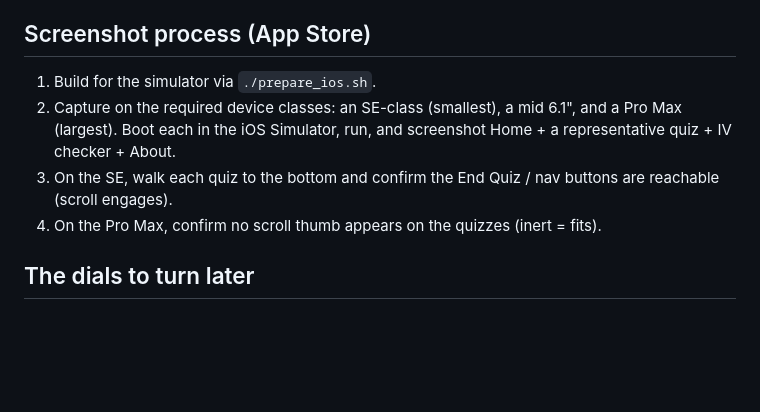
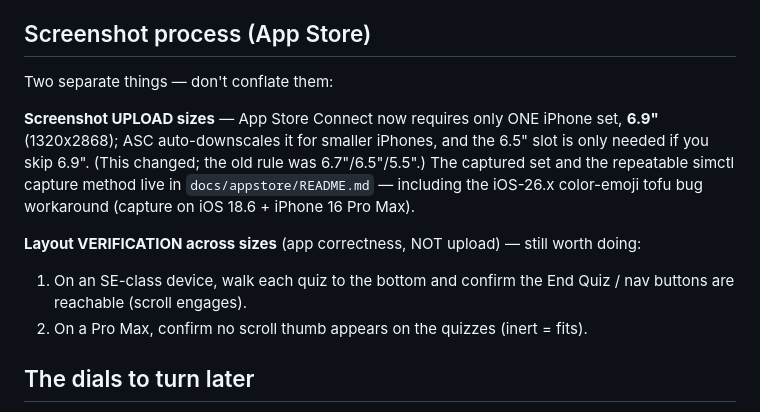
Before and after one commit to mglerner/gobattlekit, a Markdown page: docs/responsive_layout_plan.md, the part around the change. GitHub-like rendering; blank space fills up the shorter version.

Commit message:
responsive_layout_plan: correct stale multi-size screenshot guidance
ASC now requires only one 6.9" iPhone screenshot set (auto-downscaled for
smaller phones), not the old SE/6.1"/Pro Max trio. Split the section into
upload sizes (point to docs/appstore/README.md + the emoji-bug workaround)
vs. layout verification across sizes (still useful, but app correctness, not
screenshot uploads).

Co-Authored-By: Claude Opus 4.8 (1M context) <noreply@anthropic.com>

```diff
--- a/docs/responsive_layout_plan.md
+++ b/docs/responsive_layout_plan.md
@@ -112,13 +112,20 @@ in its OWN commit (it changes fixed heights app-wide and needs SE + 17 Pro eyes)
 
 ## Screenshot process (App Store)
 
-1. Build for the simulator via `./prepare_ios.sh`.
-2. Capture on the required device classes: an SE-class (smallest), a mid 6.1",
-   and a Pro Max (largest). Boot each in the iOS Simulator, run, and screenshot
-   Home + a representative quiz + IV checker + About.
-3. On the SE, walk each quiz to the bottom and confirm the End Quiz / nav buttons
-   are reachable (scroll engages).
-4. On the Pro Max, confirm no scroll thumb appears on the quizzes (inert = fits).
+Two separate things — don't conflate them:
+
+**Screenshot UPLOAD sizes** — App Store Connect now requires only ONE iPhone
+set, **6.9"** (1320x2868); ASC auto-downscales it for smaller iPhones, and the
+6.5" slot is only needed if you skip 6.9". (This changed; the old rule was
+6.7"/6.5"/5.5".) The captured set and the repeatable simctl capture method live
+in `docs/appstore/README.md` — including the iOS-26.x color-emoji tofu bug
+workaround (capture on iOS 18.6 + iPhone 16 Pro Max).
+
+**Layout VERIFICATION across sizes** (app correctness, NOT upload) — still worth
+doing:
+1. On an SE-class device, walk each quiz to the bottom and confirm the End Quiz
+   / nav buttons are reachable (scroll engages).
+2. On a Pro Max, confirm no scroll thumb appears on the quizzes (inert = fits).
 
 ## The dials to turn later
 
```
